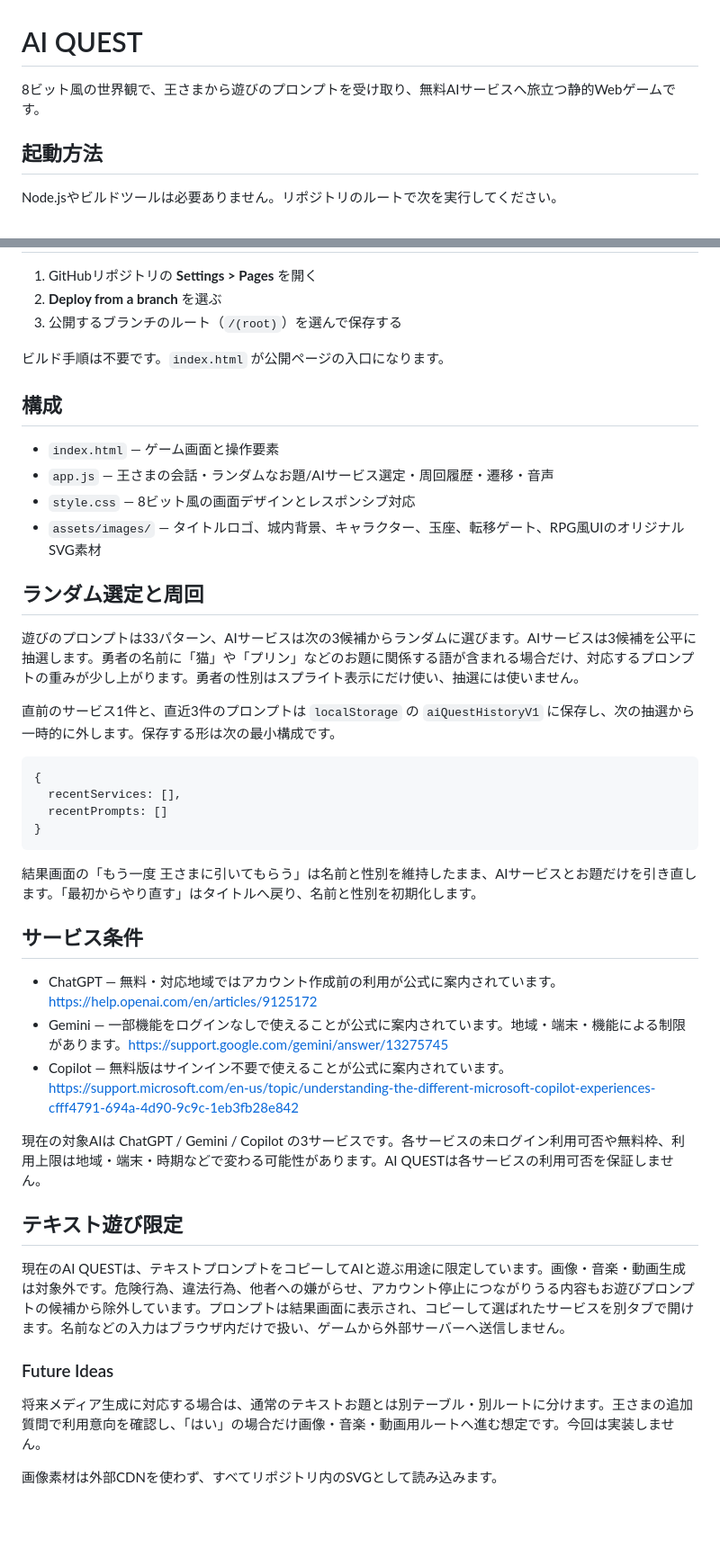
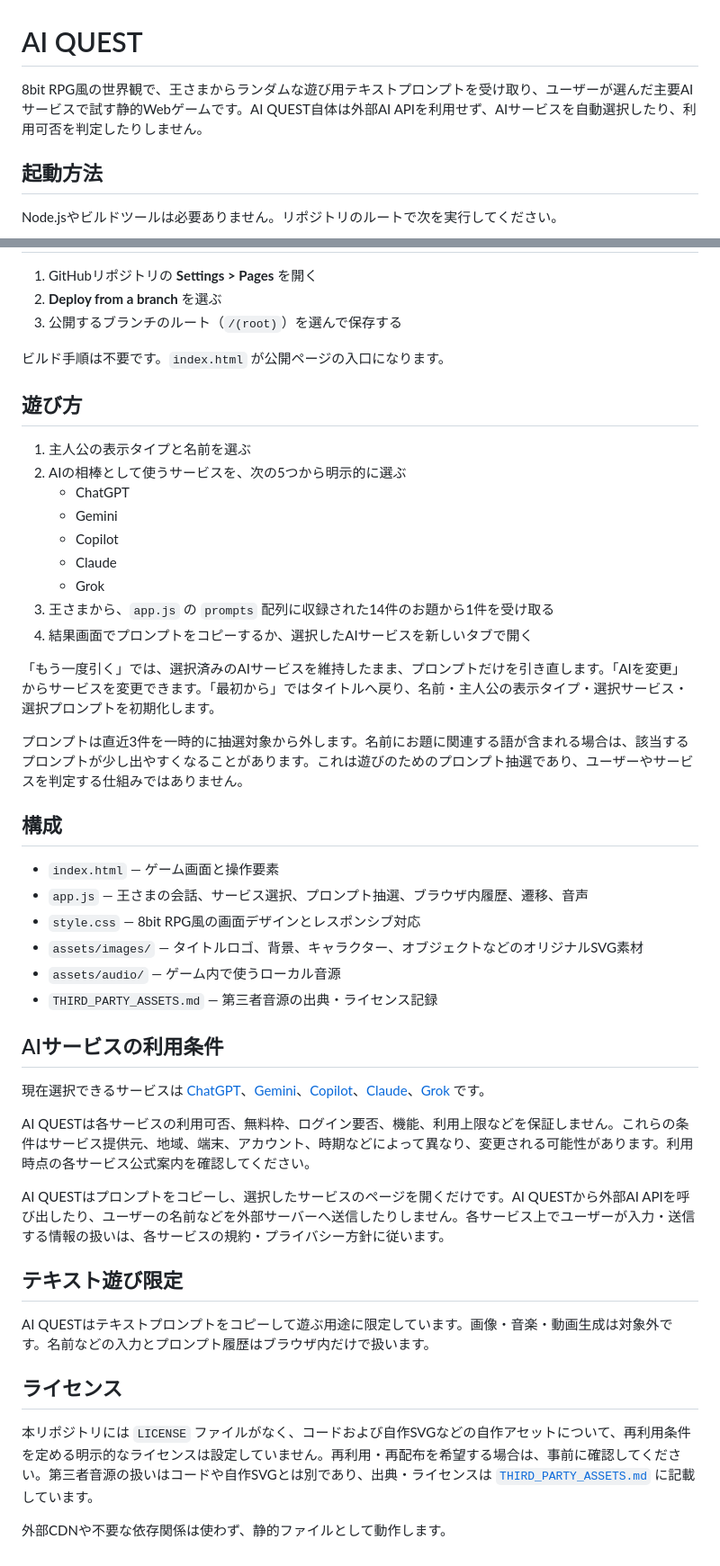
Before and after one commit to stellates/ai-quest, a Markdown page: README.md, 2 parts joined by grey strips. Shown at 90% size. Rendered like a GitHub page; blank space fills up the shorter version.

````diff
--- a/README.md
+++ b/README.md
@@ -1,6 +1,6 @@
 # AI QUEST
 
-8ビット風の世界観で、王さまから遊びのプロンプトを受け取り、無料AIサービスへ旅立つ静的Webゲームです。
+8bit RPG風の世界観で、王さまからランダムな遊び用テキストプロンプトを受け取り、ユーザーが選んだ主要AIサービスで試す静的Webゲームです。AI QUEST自体は外部AI APIを利用せず、AIサービスを自動選択したり、利用可否を判定したりしません。
 
 ## 起動方法
 
@@ -22,42 +22,45 @@ python3 -m http.server 8000
 
 ビルド手順は不要です。`index.html` が公開ページの入口になります。
 
+## 遊び方
+
+1. 主人公の表示タイプと名前を選ぶ
+2. AIの相棒として使うサービスを、次の5つから明示的に選ぶ
+   - ChatGPT
+   - Gemini
+   - Copilot
+   - Claude
+   - Grok
+3. 王さまから、`app.js` の `prompts` 配列に収録された14件のお題から1件を受け取る
+4. 結果画面でプロンプトをコピーするか、選択したAIサービスを新しいタブで開く
+
+「もう一度引く」では、選択済みのAIサービスを維持したまま、プロンプトだけを引き直します。「AIを変更」からサービスを変更できます。「最初から」ではタイトルへ戻り、名前・主人公の表示タイプ・選択サービス・選択プロンプトを初期化します。
+
+プロンプトは直近3件を一時的に抽選対象から外します。名前にお題に関連する語が含まれる場合は、該当するプロンプトが少し出やすくなることがあります。これは遊びのためのプロンプト抽選であり、ユーザーやサービスを判定する仕組みではありません。
+
 ## 構成
 
 - `index.html` — ゲーム画面と操作要素
-- `app.js` — 王さまの会話・ランダムなお題/AIサービス選定・周回履歴・遷移・音声
-- `style.css` — 8ビット風の画面デザインとレスポンシブ対応
-- `assets/images/` — タイトルロゴ、城内背景、キャラクター、玉座、転移ゲート、RPG風UIのオリジナルSVG素材
+- `app.js` — 王さまの会話、サービス選択、プロンプト抽選、ブラウザ内履歴、遷移、音声
+- `style.css` — 8bit RPG風の画面デザインとレスポンシブ対応
+- `assets/images/` — タイトルロゴ、背景、キャラクター、オブジェクトなどのオリジナルSVG素材
+- `assets/audio/` — ゲーム内で使うローカル音源
+- `THIRD_PARTY_ASSETS.md` — 第三者音源の出典・ライセンス記録
 
-## ランダム選定と周回
+## AIサービスの利用条件
 
-遊びのプロンプトは33パターン、AIサービスは次の3候補からランダムに選びます。AIサービスは3候補を公平に抽選します。勇者の名前に「猫」や「プリン」などのお題に関係する語が含まれる場合だけ、対応するプロンプトの重みが少し上がります。勇者の性別はスプライト表示にだけ使い、抽選には使いません。
+現在選択できるサービスは [ChatGPT](https://chatgpt.com/)、[Gemini](https://gemini.google.com/)、[Copilot](https://copilot.com/)、[Claude](https://claude.ai/)、[Grok](https://grok.com/) です。
 
-直前のサービス1件と、直近3件のプロンプトは `localStorage` の `aiQuestHistoryV1` に保存し、次の抽選から一時的に外します。保存する形は次の最小構成です。
+AI QUESTは各サービスの利用可否、無料枠、ログイン要否、機能、利用上限などを保証しません。これらの条件はサービス提供元、地域、端末、アカウント、時期などによって異なり、変更される可能性があります。利用時点の各サービス公式案内を確認してください。
 
-```js
-{
-  recentServices: [],
-  recentPrompts: []
-}
-```
-
-結果画面の「もう一度 王さまに引いてもらう」は名前と性別を維持したまま、AIサービスとお題だけを引き直します。「最初からやり直す」はタイトルへ戻り、名前と性別を初期化します。
-
-## サービス条件
-
-- ChatGPT — 無料・対応地域ではアカウント作成前の利用が公式に案内されています。<https://help.openai.com/en/articles/9125172>
-- Gemini — 一部機能をログインなしで使えることが公式に案内されています。地域・端末・機能による制限があります。<https://support.google.com/gemini/answer/13275745>
-- Copilot — 無料版はサインイン不要で使えることが公式に案内されています。<https://support.microsoft.com/en-us/topic/understanding-the-different-microsoft-copilot-experiences-cfff4791-694a-4d90-9c9c-1eb3fb28e842>
-
-現在の対象AIは ChatGPT / Gemini / Copilot の3サービスです。各サービスの未ログイン利用可否や無料枠、利用上限は地域・端末・時期などで変わる可能性があります。AI QUESTは各サービスの利用可否を保証しません。
+AI QUESTはプロンプトをコピーし、選択したサービスのページを開くだけです。AI QUESTから外部AI APIを呼び出したり、ユーザーの名前などを外部サーバーへ送信したりしません。各サービス上でユーザーが入力・送信する情報の扱いは、各サービスの規約・プライバシー方針に従います。
 
 ## テキスト遊び限定
 
-現在のAI QUESTは、テキストプロンプトをコピーしてAIと遊ぶ用途に限定しています。画像・音楽・動画生成は対象外です。危険行為、違法行為、他者への嫌がらせ、アカウント停止につながりうる内容もお遊びプロンプトの候補から除外しています。プロンプトは結果画面に表示され、コピーして選ばれたサービスを別タブで開けます。名前などの入力はブラウザ内だけで扱い、ゲームから外部サーバーへ送信しません。
+AI QUESTはテキストプロンプトをコピーして遊ぶ用途に限定しています。画像・音楽・動画生成は対象外です。名前などの入力とプロンプト履歴はブラウザ内だけで扱います。
 
-### Future Ideas
+## ライセンス
 
-将来メディア生成に対応する場合は、通常のテキストお題とは別テーブル・別ルートに分けます。王さまの追加質問で利用意向を確認し、「はい」の場合だけ画像・音楽・動画用ルートへ進む想定です。今回は実装しません。
+本リポジトリには `LICENSE` ファイルがなく、コードおよび自作SVGなどの自作アセットについて、再利用条件を定める明示的なライセンスは設定していません。再利用・再配布を希望する場合は、事前に確認してください。第三者音源の扱いはコードや自作SVGとは別であり、出典・ライセンスは [`THIRD_PARTY_ASSETS.md`](THIRD_PARTY_ASSETS.md) に記載しています。
 
-画像素材は外部CDNを使わず、すべてリポジトリ内のSVGとして読み込みます。
+外部CDNや不要な依存関係は使わず、静的ファイルとして動作します。
````
Also changed, not shown: AGENTS.md (+29 -30 lines).
